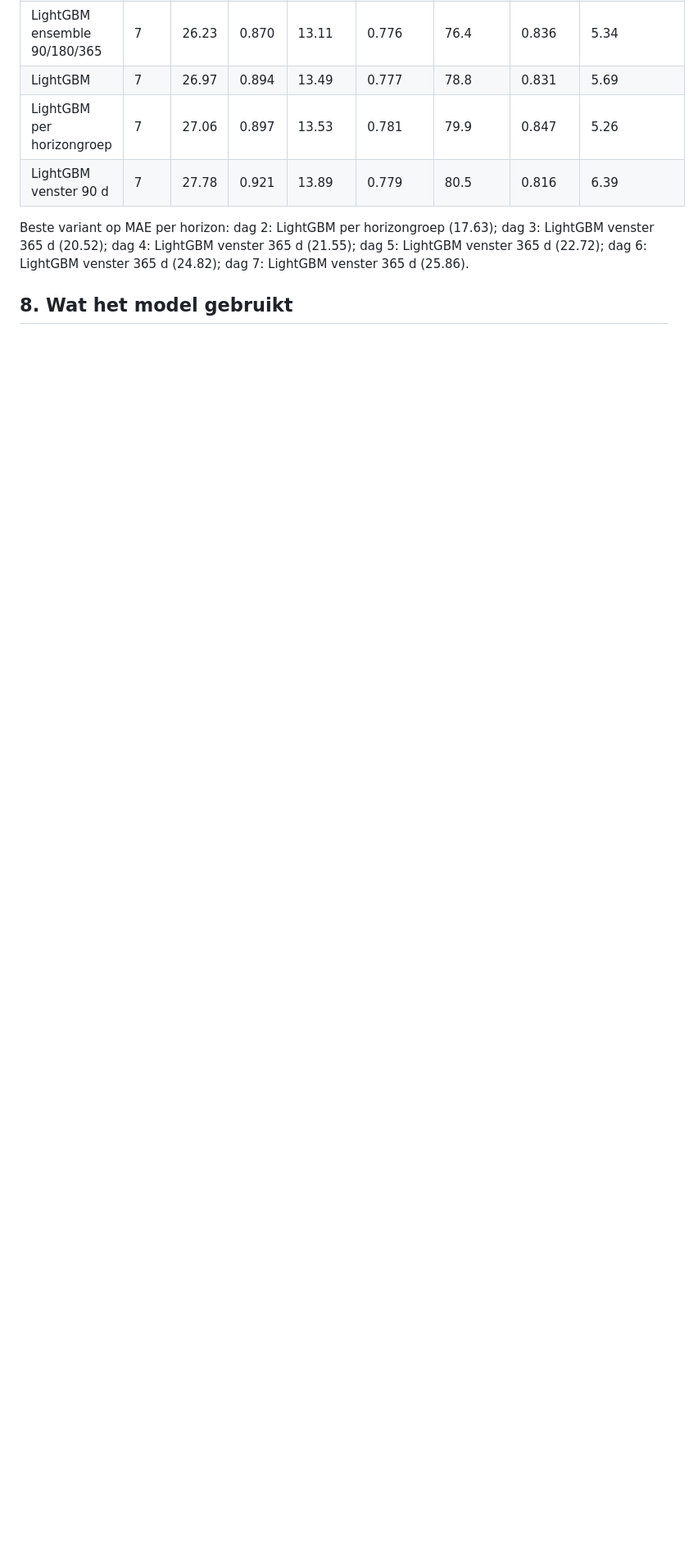
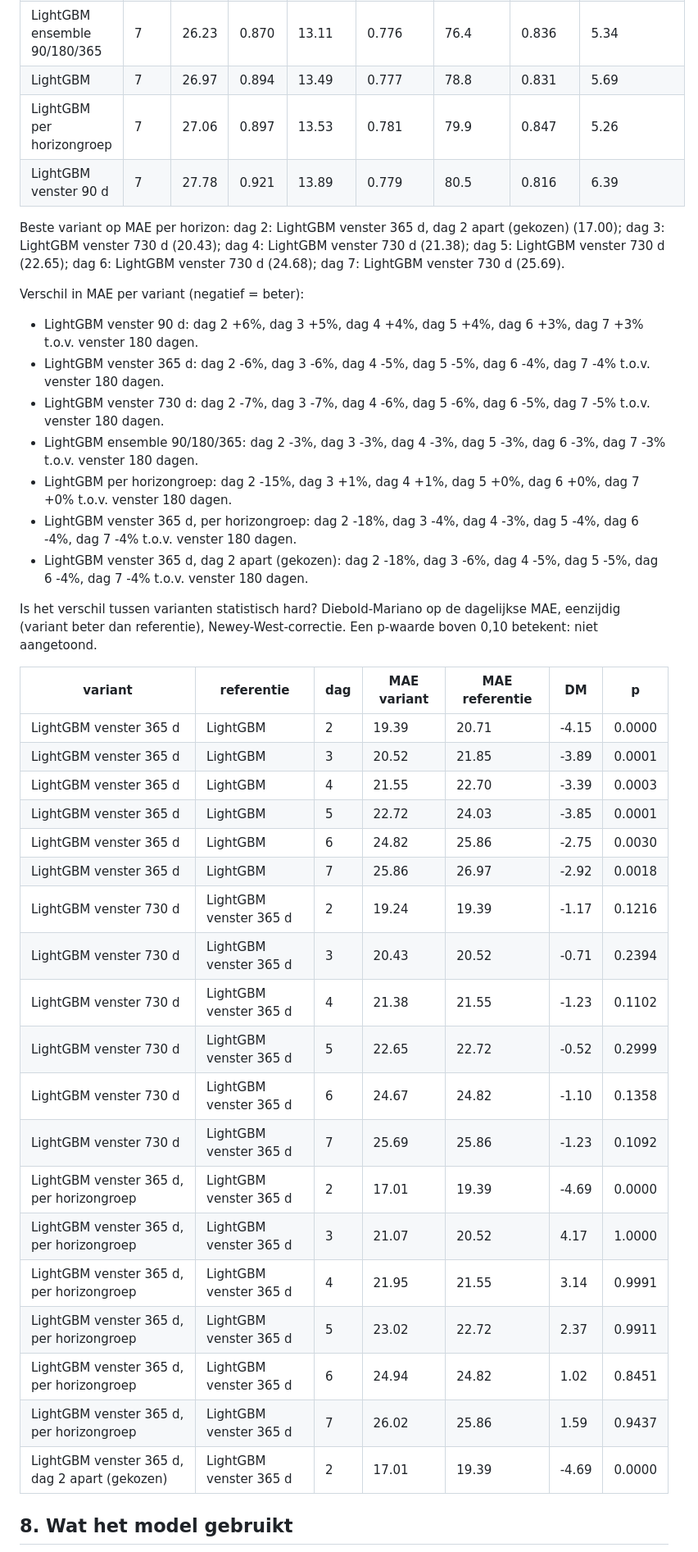
Before and after one commit to martienbrander/stroomprijsvoorspeller, a Markdown page: reports/backtest.md, the part around one of its changes. Shown at 82% size. Drawn GitHub-style; blank space fills up the shorter version.

```diff
--- a/reports/backtest.md
+++ b/reports/backtest.md
@@ -273,7 +291,41 @@ Varianten van het hoofdmodel op dezelfde backtest: venster 90, 180 (standaard) e
 | LightGBM per horizongroep | 7 | 27.06 | 0.897 | 13.53 | 0.781 | 79.9 | 0.847 | 5.26 |
 | LightGBM venster 90 d | 7 | 27.78 | 0.921 | 13.89 | 0.779 | 80.5 | 0.816 | 6.39 |
 
-Beste variant op MAE per horizon: dag 2: LightGBM per horizongroep (17.63); dag 3: LightGBM venster 365 d (20.52); dag 4: LightGBM venster 365 d (21.55); dag 5: LightGBM venster 365 d (22.72); dag 6: LightGBM venster 365 d (24.82); dag 7: LightGBM venster 365 d (25.86).
+Beste variant op MAE per horizon: dag 2: LightGBM venster 365 d, dag 2 apart (gekozen) (17.00); dag 3: LightGBM venster 730 d (20.43); dag 4: LightGBM venster 730 d (21.38); dag 5: LightGBM venster 730 d (22.65); dag 6: LightGBM venster 730 d (24.68); dag 7: LightGBM venster 730 d (25.69).
+
+Verschil in MAE per variant (negatief = beter):
+
+- LightGBM venster 90 d: dag 2 +6%, dag 3 +5%, dag 4 +4%, dag 5 +4%, dag 6 +3%, dag 7 +3% t.o.v. venster 180 dagen.
+- LightGBM venster 365 d: dag 2 -6%, dag 3 -6%, dag 4 -5%, dag 5 -5%, dag 6 -4%, dag 7 -4% t.o.v. venster 180 dagen.
+- LightGBM venster 730 d: dag 2 -7%, dag 3 -7%, dag 4 -6%, dag 5 -6%, dag 6 -5%, dag 7 -5% t.o.v. venster 180 dagen.
+- LightGBM ensemble 90/180/365: dag 2 -3%, dag 3 -3%, dag 4 -3%, dag 5 -3%, dag 6 -3%, dag 7 -3% t.o.v. venster 180 dagen.
+- LightGBM per horizongroep: dag 2 -15%, dag 3 +1%, dag 4 +1%, dag 5 +0%, dag 6 +0%, dag 7 +0% t.o.v. venster 180 dagen.
+- LightGBM venster 365 d, per horizongroep: dag 2 -18%, dag 3 -4%, dag 4 -3%, dag 5 -4%, dag 6 -4%, dag 7 -4% t.o.v. venster 180 dagen.
+- LightGBM venster 365 d, dag 2 apart (gekozen): dag 2 -18%, dag 3 -6%, dag 4 -5%, dag 5 -5%, dag 6 -4%, dag 7 -4% t.o.v. venster 180 dagen.
+
+Is het verschil tussen varianten statistisch hard? Diebold-Mariano op de dagelijkse MAE, eenzijdig (variant beter dan referentie), Newey-West-correctie. Een p-waarde boven 0,10 betekent: niet aangetoond.
+
+| variant | referentie | dag | MAE variant | MAE referentie | DM | p |
+|---|---|---|---|---|---|---|
+| LightGBM venster 365 d | LightGBM | 2 | 19.39 | 20.71 | -4.15 | 0.0000 |
+| LightGBM venster 365 d | LightGBM | 3 | 20.52 | 21.85 | -3.89 | 0.0001 |
+| LightGBM venster 365 d | LightGBM | 4 | 21.55 | 22.70 | -3.39 | 0.0003 |
+| LightGBM venster 365 d | LightGBM | 5 | 22.72 | 24.03 | -3.85 | 0.0001 |
+| LightGBM venster 365 d | LightGBM | 6 | 24.82 | 25.86 | -2.75 | 0.0030 |
+| LightGBM venster 365 d | LightGBM | 7 | 25.86 | 26.97 | -2.92 | 0.0018 |
+| LightGBM venster 730 d | LightGBM venster 365 d | 2 | 19.24 | 19.39 | -1.17 | 0.1216 |
+| LightGBM venster 730 d | LightGBM venster 365 d | 3 | 20.43 | 20.52 | -0.71 | 0.2394 |
+| LightGBM venster 730 d | LightGBM venster 365 d | 4 | 21.38 | 21.55 | -1.23 | 0.1102 |
+| LightGBM venster 730 d | LightGBM venster 365 d | 5 | 22.65 | 22.72 | -0.52 | 0.2999 |
+| LightGBM venster 730 d | LightGBM venster 365 d | 6 | 24.67 | 24.82 | -1.10 | 0.1358 |
+| LightGBM venster 730 d | LightGBM venster 365 d | 7 | 25.69 | 25.86 | -1.23 | 0.1092 |
+| LightGBM venster 365 d, per horizongroep | LightGBM venster 365 d | 2 | 17.01 | 19.39 | -4.69 | 0.0000 |
+| LightGBM venster 365 d, per horizongroep | LightGBM venster 365 d | 3 | 21.07 | 20.52 | 4.17 | 1.0000 |
+| LightGBM venster 365 d, per horizongroep | LightGBM venster 365 d | 4 | 21.95 | 21.55 | 3.14 | 0.9991 |
+| LightGBM venster 365 d, per horizongroep | LightGBM venster 365 d | 5 | 23.02 | 22.72 | 2.37 | 0.9911 |
+| LightGBM venster 365 d, per horizongroep | LightGBM venster 365 d | 6 | 24.94 | 24.82 | 1.02 | 0.8451 |
+| LightGBM venster 365 d, per horizongroep | LightGBM venster 365 d | 7 | 26.02 | 25.86 | 1.59 | 0.9437 |
+| LightGBM venster 365 d, dag 2 apart (gekozen) | LightGBM venster 365 d | 2 | 17.01 | 19.39 | -4.69 | 0.0000 |
 
 ## 8. Wat het model gebruikt
 
```
Also changed, not shown: other parts of reports/backtest.md (+23 -3 lines), DECISIONS.md (+3 -3 lines), README.md (+4 -4 lines), reports/voorspellingen_experimenten2.md (added, +65 -0 lines), reports/figures/feature_belang.png, 9 other files.
